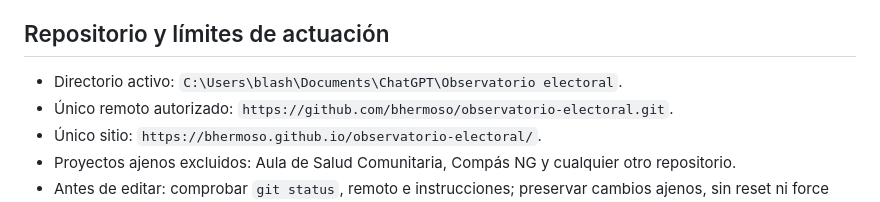
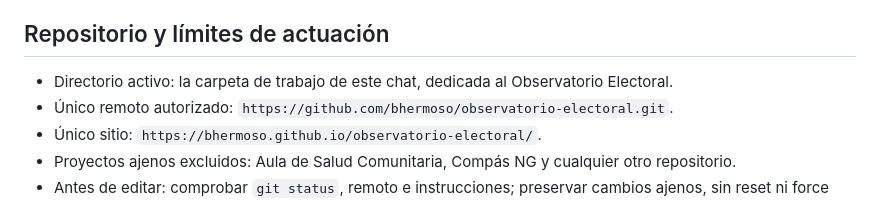
Before and after one commit to bhermoso/observatorio-electoral, a Markdown page: docs/maintenance.md, the part around the change. GitHub-like rendering.

```diff
--- a/docs/maintenance.md
+++ b/docs/maintenance.md
@@ -8,7 +8,7 @@ No debe notificar si no hay novedades significativas. Debe avisar si se incorpor
 
 ## Repositorio y límites de actuación
 
-- Directorio activo: `C:\Users\blash\Documents\ChatGPT\Observatorio electoral`.
+- Directorio activo: la carpeta de trabajo de este chat, dedicada al Observatorio Electoral.
 - Único remoto autorizado: `https://github.com/bhermoso/observatorio-electoral.git`.
 - Único sitio: `https://bhermoso.github.io/observatorio-electoral/`.
 - Proyectos ajenos excluidos: Aula de Salud Comunitaria, Compás NG y cualquier otro repositorio.
```
Also changed, not shown: docs/data-dictionary.md (+1 -1 lines), docs/methodology.md (+4 -2 lines).
